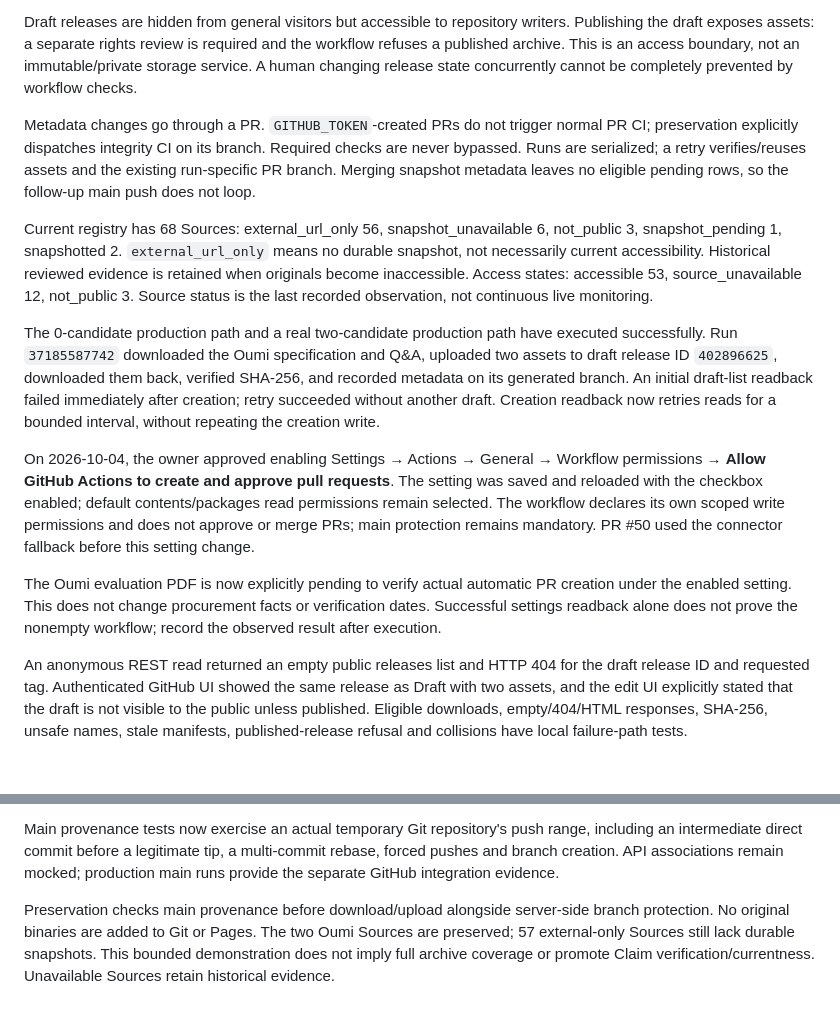
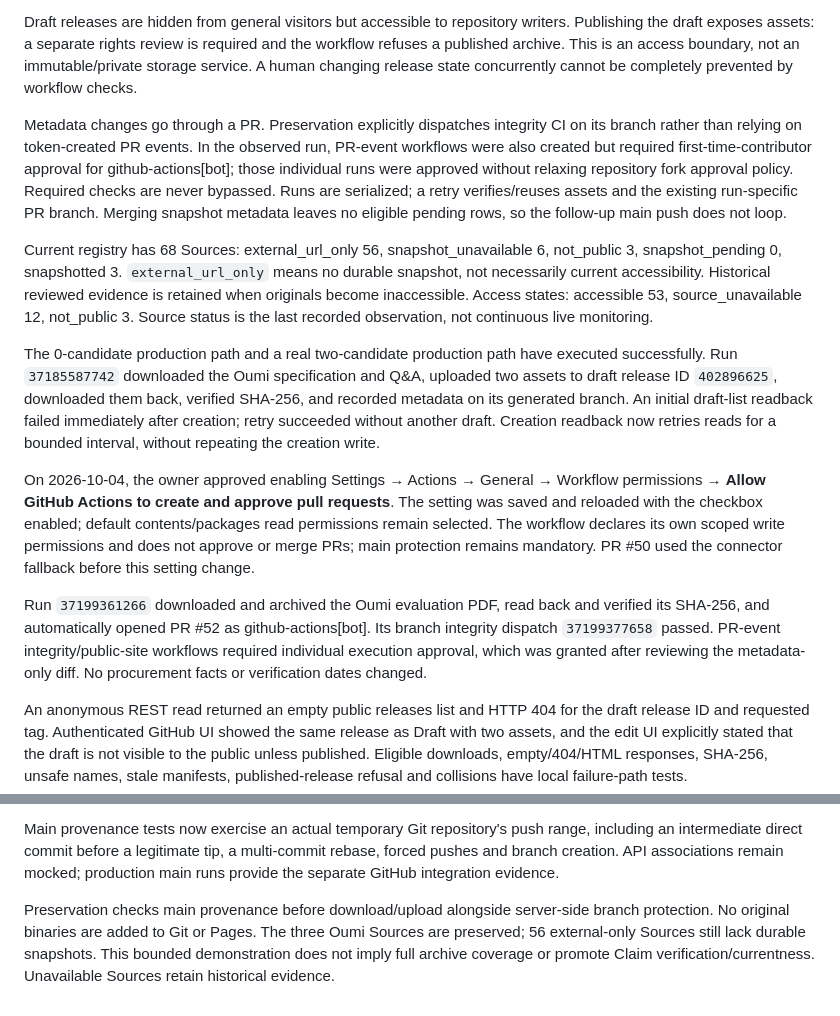
Before and after one commit to Josh-Temple/public-sector-ai-procurement-japan, a Markdown page: docs/RELIABILITY.md, 2 parts joined by grey strips. Drawn GitHub-style; blank space fills up the shorter version.

```diff
--- a/docs/RELIABILITY.md
+++ b/docs/RELIABILITY.md
@@ -22,15 +22,15 @@ Files are stored under `source-snapshots-private` as draft-release assets, with
 
 Draft releases are hidden from general visitors but accessible to repository writers. Publishing the draft exposes assets: a separate rights review is required and the workflow refuses a published archive. This is an access boundary, not an immutable/private storage service. A human changing release state concurrently cannot be completely prevented by workflow checks.
 
-Metadata changes go through a PR. `GITHUB_TOKEN`-created PRs do not trigger normal PR CI; preservation explicitly dispatches integrity CI on its branch. Required checks are never bypassed. Runs are serialized; a retry verifies/reuses assets and the existing run-specific PR branch. Merging snapshot metadata leaves no eligible pending rows, so the follow-up main push does not loop.
+Metadata changes go through a PR. Preservation explicitly dispatches integrity CI on its branch rather than relying on token-created PR events. In the observed run, PR-event workflows were also created but required first-time-contributor approval for github-actions[bot]; those individual runs were approved without relaxing repository fork approval policy. Required checks are never bypassed. Runs are serialized; a retry verifies/reuses assets and the existing run-specific PR branch. Merging snapshot metadata leaves no eligible pending rows, so the follow-up main push does not loop.
 
-Current registry has 68 Sources: external_url_only 56, snapshot_unavailable 6, not_public 3, snapshot_pending 1, snapshotted 2. `external_url_only` means no durable snapshot, not necessarily current accessibility. Historical reviewed evidence is retained when originals become inaccessible. Access states: accessible 53, source_unavailable 12, not_public 3. Source status is the last recorded observation, not continuous live monitoring.
+Current registry has 68 Sources: external_url_only 56, snapshot_unavailable 6, not_public 3, snapshot_pending 0, snapshotted 3. `external_url_only` means no durable snapshot, not necessarily current accessibility. Historical reviewed evidence is retained when originals become inaccessible. Access states: accessible 53, source_unavailable 12, not_public 3. Source status is the last recorded observation, not continuous live monitoring.
 
 The 0-candidate production path and a real two-candidate production path have executed successfully. Run `37185587742` downloaded the Oumi specification and Q&A, uploaded two assets to draft release ID `402896625`, downloaded them back, verified SHA-256, and recorded metadata on its generated branch. An initial draft-list readback failed immediately after creation; retry succeeded without another draft. Creation readback now retries reads for a bounded interval, without repeating the creation write.
 
 On 2026-10-04, the owner approved enabling Settings → Actions → General → Workflow permissions → **Allow GitHub Actions to create and approve pull requests**. The setting was saved and reloaded with the checkbox enabled; default contents/packages read permissions remain selected. The workflow declares its own scoped write permissions and does not approve or merge PRs; main protection remains mandatory. PR #50 used the connector fallback before this setting change.
 
-The Oumi evaluation PDF is now explicitly pending to verify actual automatic PR creation under the enabled setting. This does not change procurement facts or verification dates. Successful settings readback alone does not prove the nonempty workflow; record the observed result after execution.
+Run `37199361266` downloaded and archived the Oumi evaluation PDF, read back and verified its SHA-256, and automatically opened PR #52 as github-actions[bot]. Its branch integrity dispatch `37199377658` passed. PR-event integrity/public-site workflows required individual execution approval, which was granted after reviewing the metadata-only diff. No procurement facts or verification dates changed.
 
 An anonymous REST read returned an empty public releases list and HTTP 404 for the draft release ID and requested tag. Authenticated GitHub UI showed the same release as Draft with two assets, and the edit UI explicitly stated that the draft is not visible to the public unless published. Eligible downloads, empty/404/HTML responses, SHA-256, unsafe names, stale manifests, published-release refusal and collisions have local failure-path tests.
 
@@ -54,4 +54,4 @@ The audit found validator gaps rather than corrupt canonical rows: vendor/bid/en
 
 Main provenance tests now exercise an actual temporary Git repository's push range, including an intermediate direct commit before a legitimate tip, a multi-commit rebase, forced pushes and branch creation. API associations remain mocked; production main runs provide the separate GitHub integration evidence.
 
-Preservation checks main provenance before download/upload alongside server-side branch protection. No original binaries are added to Git or Pages. The two Oumi Sources are preserved; 57 external-only Sources still lack durable snapshots. This bounded demonstration does not imply full archive coverage or promote Claim verification/currentness. Unavailable Sources retain historical evidence.
+Preservation checks main provenance before download/upload alongside server-side branch protection. No original binaries are added to Git or Pages. The three Oumi Sources are preserved; 56 external-only Sources still lack durable snapshots. This bounded demonstration does not imply full archive coverage or promote Claim verification/currentness. Unavailable Sources retain historical evidence.
```
Also changed, not shown: README.md (+1 -1 lines).
